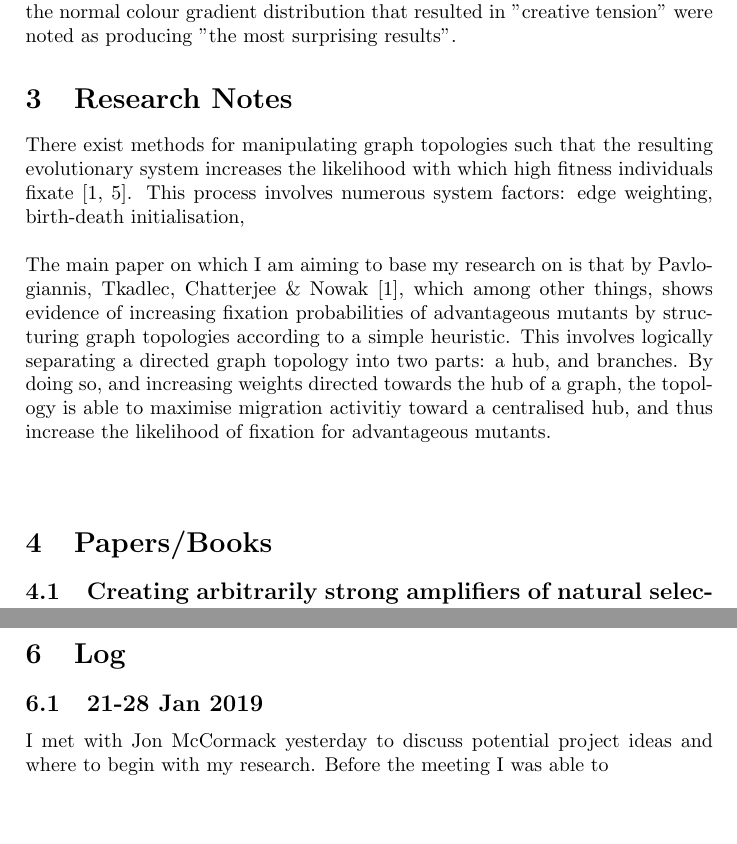
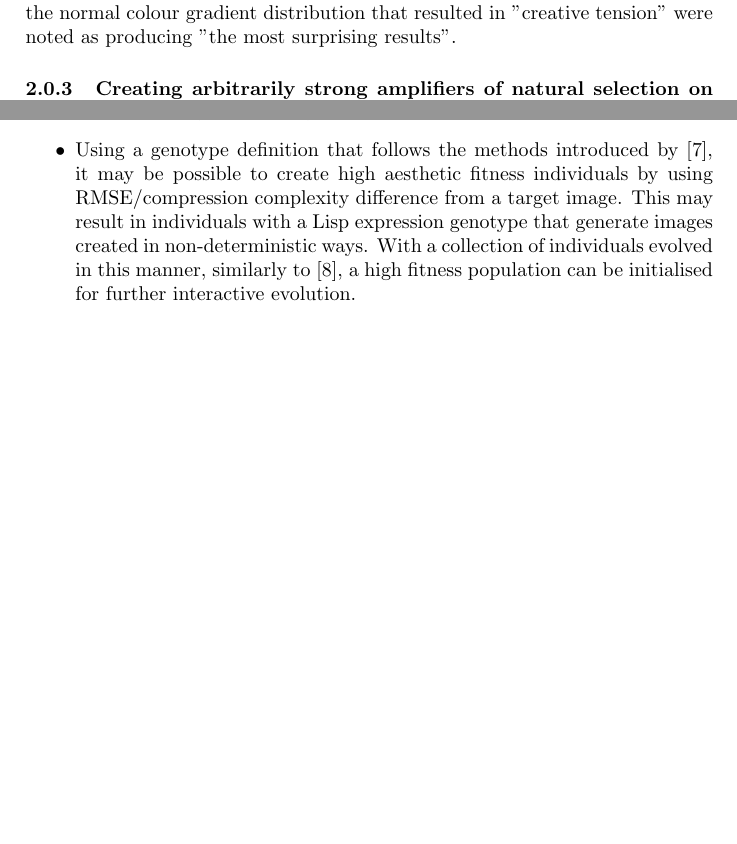
Before and after one commit to konrad-c/honours, a LaTeX document (notes/notes.tex): two parts of pages 6 and 9 of 10 before the commit and two parts of pages 6 and 8 of 9 after it, joined at a grey line, cut so that both start at the same text, the shorter picture padded with empty space. Compiled offline with pdfLaTeX.

Commit message:
Added summary for  NEvAr paper

```diff
--- a/notes/notes.tex
+++ b/notes/notes.tex
@@ -168,18 +161,7 @@ Resulting in images that were "not very interesting to the human eye".
 Target images with a colour frequency distribution that inherently have a high deviation from the normal colour gradient distribution that resulted in "creative tension" were noted as producing "the most surprising results".
 
 
-
-\section{Research Notes}
-There exist methods for manipulating graph topologies such that the resulting evolutionary system increases the likelihood with which high fitness individuals fixate \cite{graph amplifiers, birth-death amplifiers}.
-This process involves numerous system factors: edge weighting, birth-death initialisation,
-\\\\
-The main paper on which I am aiming to base my research on is that by Pavlogiannis, Tkadlec, Chatterjee \& Nowak \cite{graph amplifiers}, which among other things, shows evidence of increasing fixation probabilities of advantageous mutants by structuring graph topologies according to a simple heuristic.
-This involves logically separating a directed graph topology into two parts: a hub, and branches.
-By doing so, and increasing weights directed towards the hub of a graph, the topology is able to maximise migration activitiy toward a centralised hub, and thus increase the likelihood of fixation for advantageous mutants.
-\\\\
-
-\section{Papers/Books}
-\subsection{Creating arbitrarily strong amplifiers of natural selection on graphs \cite{graph amplifiers}}
+\subsubsection{Creating arbitrarily strong amplifiers of natural selection on graphs \cite{graph amplifiers}}
 This paper explores one of the fundamental ideas upon which a large portion of the proposed research is based.
 Graph topology has been shown to have a large impact on the rate of fixation for advantageous mutants \cite{graph amplifiers, birth-death amplifiers, cooperation on graphs}.
 Numerous graph structures have been found that increase the likelihood of fixation above levels expected for a well-mixed population \cite{evolution on graphs, birth-death amplifiers}; these are known as amplifiers of selection.
@@ -212,16 +214,11 @@ In terms of a generative evolutionary algorithm, by using multiple fitness funct
 	If an outside enters a cluster, its fitness in the new population will be, with high probability, extremely low.
 	In the proceeding selection iteration, it will most likely be killed by an insider.
 
+	\item Using a genotype definition that follows the methods introduced by \cite{sims}, it may be possible to create high aesthetic fitness individuals by using RMSE/compression complexity difference from a target image.
+	This may result in individuals with a Lisp expression genotype that generate images created in non-deterministic ways.
+	With a collection of individuals evolved in this manner, similarly to \cite{nevar}, a high fitness population can be initialised for further interactive evolution.
+
 \end{itemize}
-
-
-\pagebreak
-\section{Log}
-
-\subsection{21-28 Jan 2019}
-
-I met with Jon McCormack yesterday to discuss potential project ideas and where to begin with my research.
-Before the meeting I was able to
 
 
 \pagebreak
```
Also changed, not shown: notes/notes.pdf, notes/notes.tex (30 more changed lines).
